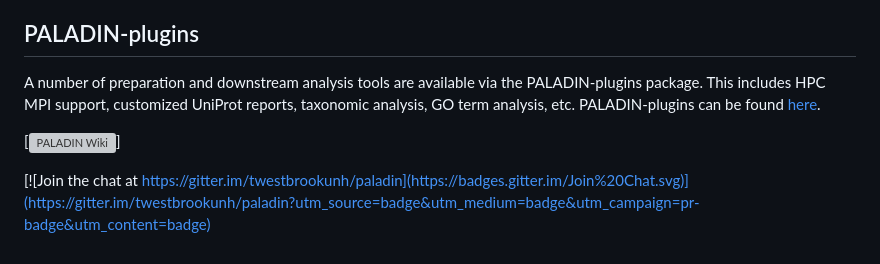
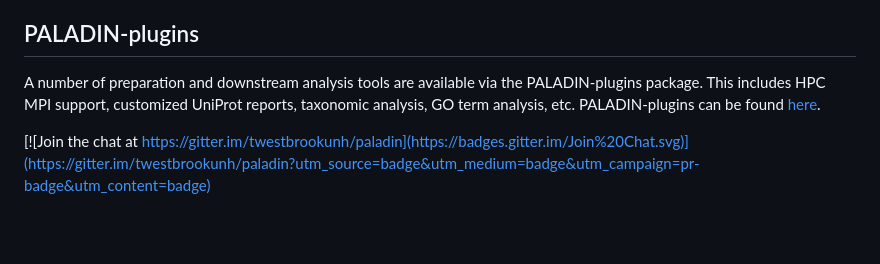
Before and after one commit to ToniWestbrook/paladin, a Markdown page: README.md, the part around the change. Drawn GitHub-style; blank space fills up the shorter version; grey boxes are pictures that could not be loaded.

```diff
--- a/README.md
+++ b/README.md
@@ -125,6 +125,4 @@ PALADIN-plugins
 --
 A number of preparation and downstream analysis tools are available via the PALADIN-plugins package.  This includes HPC MPI support, customized UniProt reports, taxonomic analysis, GO term analysis, etc.  PALADIN-plugins can be found [here](https://github.com/twestbrookunh/paladin-plugins/).
 
-[![PALADIN Wiki](https://github.com/twestbrookunh/paladin/wiki)]
-
 [![Join the chat at https://gitter.im/twestbrookunh/paladin](https://badges.gitter.im/Join%20Chat.svg)](https://gitter.im/twestbrookunh/paladin?utm_source=badge&utm_medium=badge&utm_campaign=pr-badge&utm_content=badge)
```
